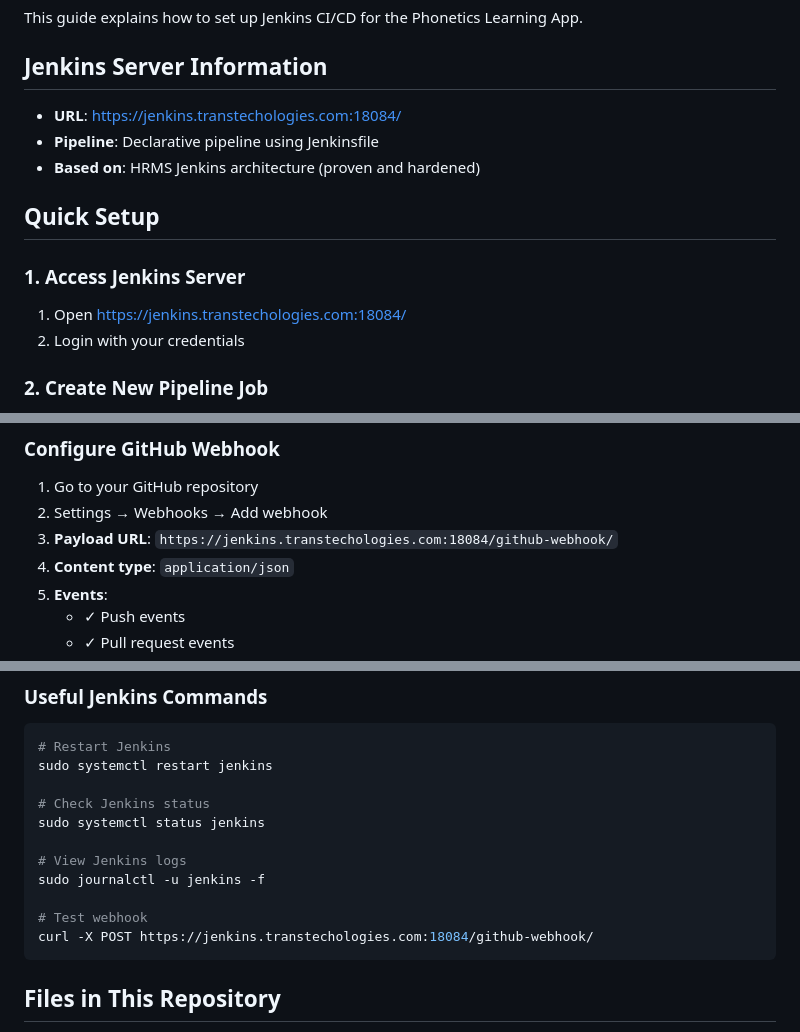
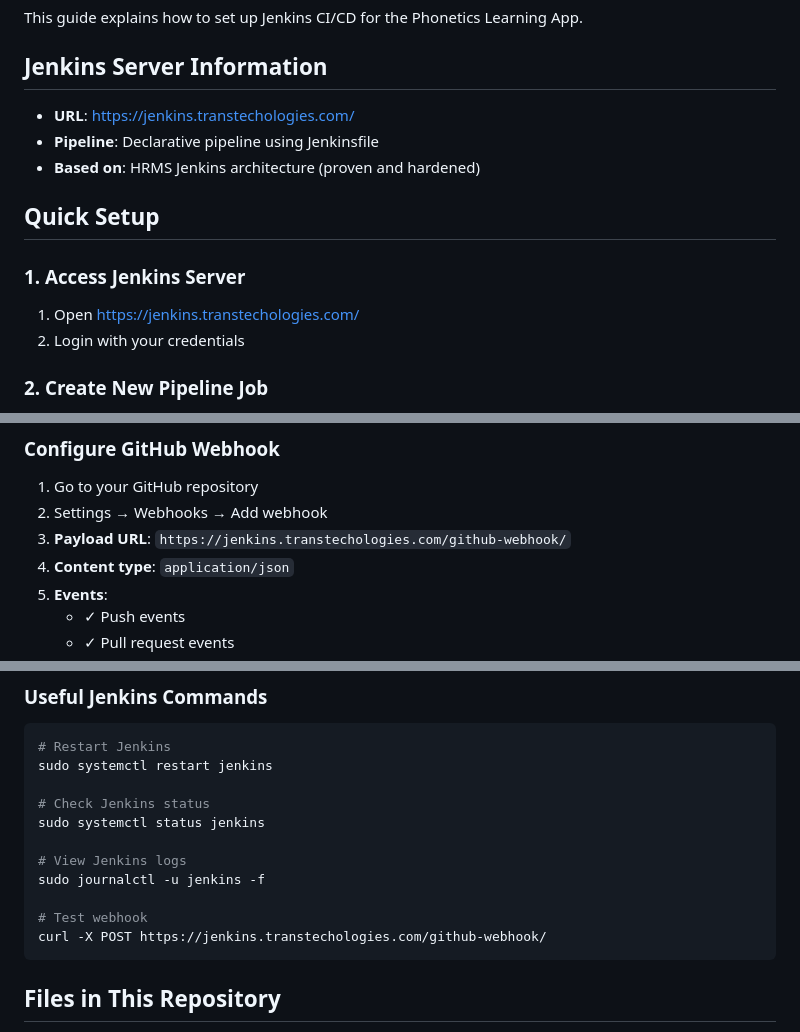
Before and after one commit to harrington40/pos-system, a Markdown page: education-projs/phonetics-app/JENKINS_SETUP.md, 3 parts joined by grey strips. Drawn GitHub-style.

Commit message:
fix: Remove port number from Jenkins URLs

````diff
--- a/education-projs/phonetics-app/JENKINS_SETUP.md
+++ b/education-projs/phonetics-app/JENKINS_SETUP.md
@@ -3,14 +3,14 @@
 This guide explains how to set up Jenkins CI/CD for the Phonetics Learning App.
 
 ## Jenkins Server Information
-- **URL**: https://jenkins.transtechologies.com:18084/
+- **URL**: https://jenkins.transtechologies.com/
 - **Pipeline**: Declarative pipeline using Jenkinsfile
 - **Based on**: HRMS Jenkins architecture (proven and hardened)
 
 ## Quick Setup
 
 ### 1. Access Jenkins Server
-1. Open https://jenkins.transtechologies.com:18084/
+1. Open https://jenkins.transtechologies.com/
 2. Login with your credentials
 
 ### 2. Create New Pipeline Job
@@ -190,7 +190,7 @@ The Jenkinsfile includes these stages:
 ### Configure GitHub Webhook
 1. Go to your GitHub repository
 2. Settings → Webhooks → Add webhook
-3. **Payload URL**: `https://jenkins.transtechologies.com:18084/github-webhook/`
+3. **Payload URL**: `https://jenkins.transtechologies.com/github-webhook/`
 4. **Content type**: `application/json`
 5. **Events**:
    - ✓ Push events
@@ -420,7 +420,7 @@ sudo systemctl status jenkins
 sudo journalctl -u jenkins -f
 
 # Test webhook
-curl -X POST https://jenkins.transtechologies.com:18084/github-webhook/
+curl -X POST https://jenkins.transtechologies.com/github-webhook/
 ```
 
 ## Files in This Repository
````
